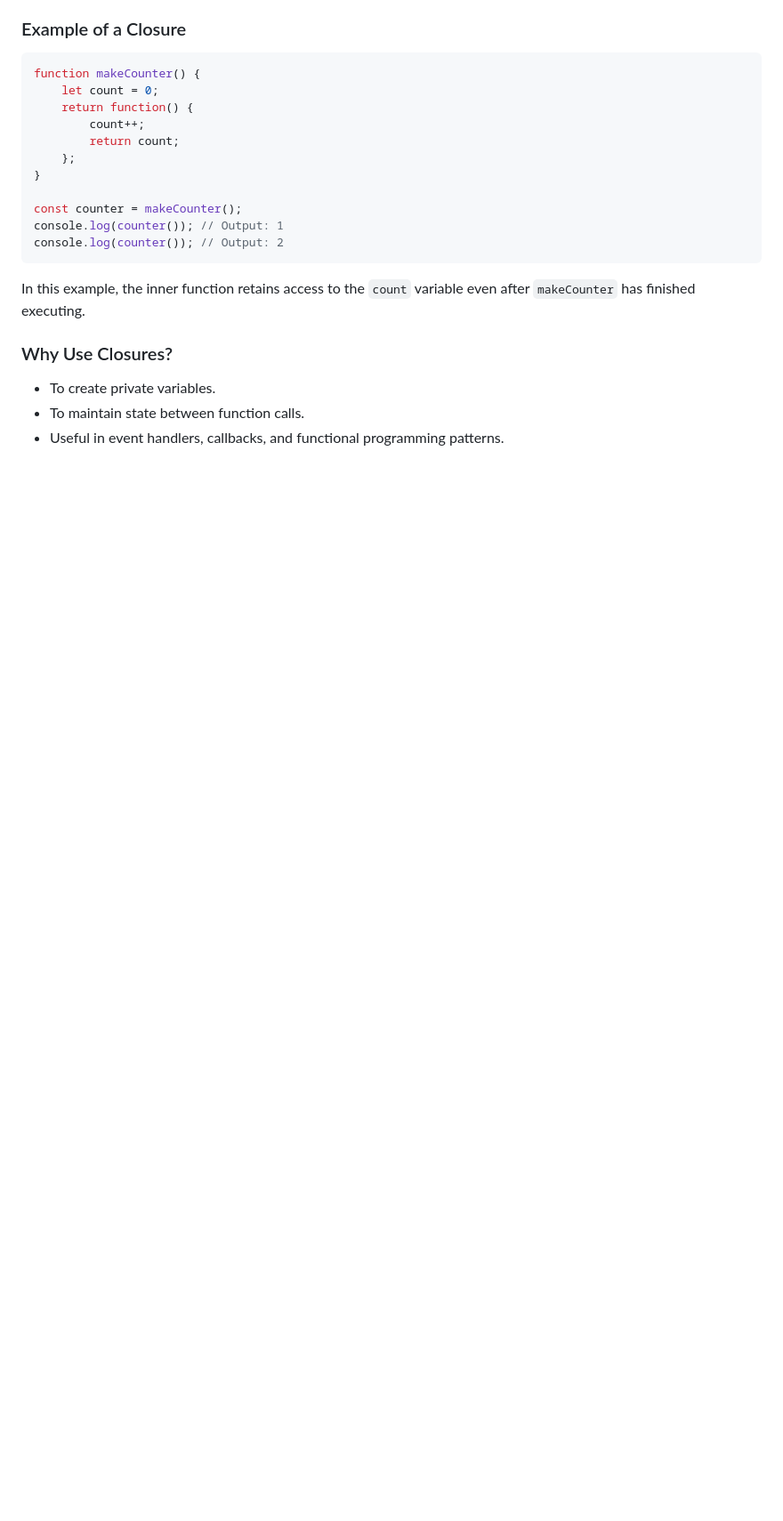
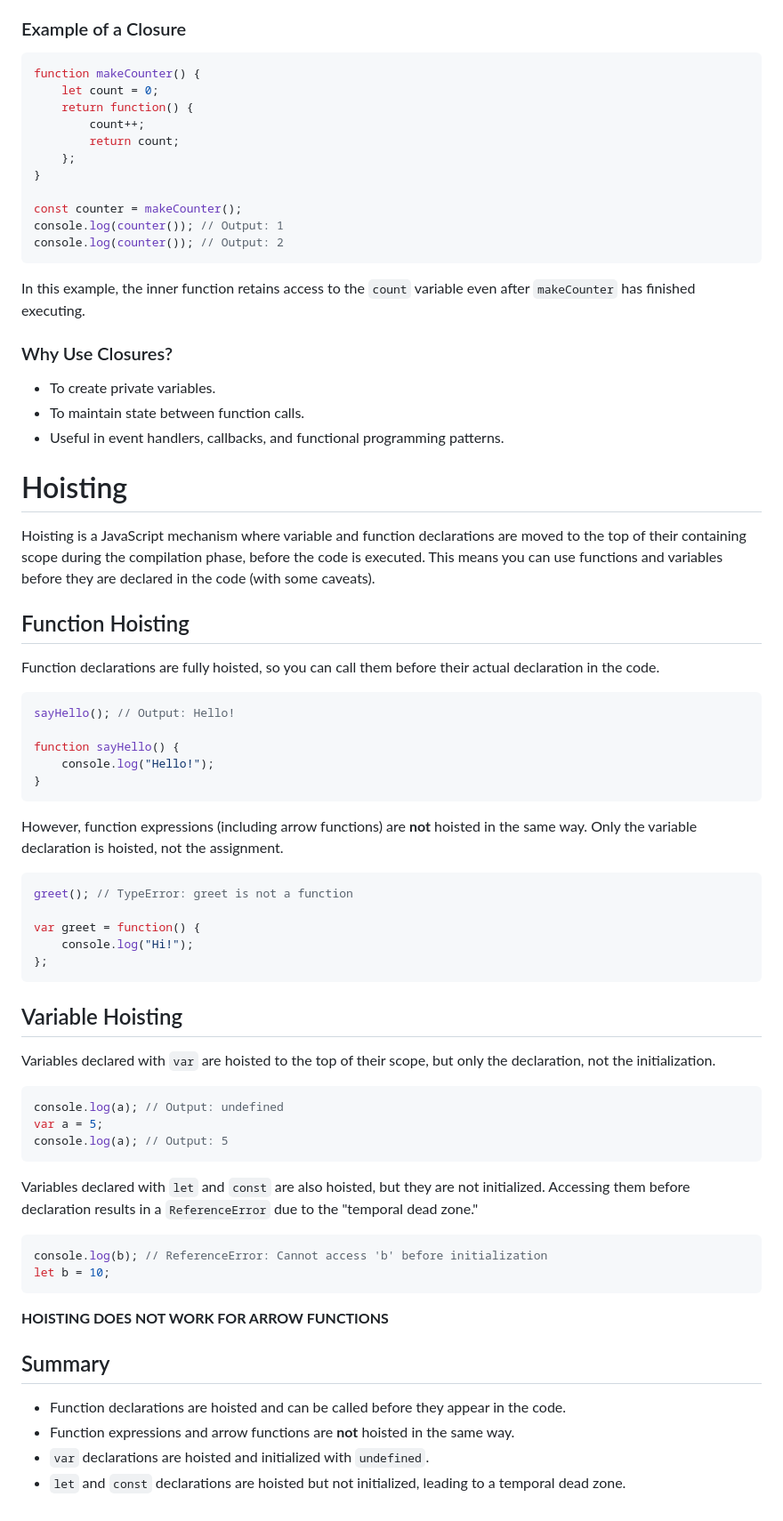
Before and after one commit to TejaswiniBonam/JavaScript, a Markdown page: basics/Functions.md, the part around the change. Shown at 89% size. Drawn GitHub-style; blank space fills up the shorter version.

````diff
--- a/basics/Functions.md
+++ b/basics/Functions.md
@@ -120,3 +120,53 @@ In this example, the inner function retains access to the `count` variable even
 - To create private variables.
 - To maintain state between function calls.
 - Useful in event handlers, callbacks, and functional programming patterns.
+
+# Hoisting
+
+Hoisting is a JavaScript mechanism where variable and function declarations are moved to the top of their containing scope during the compilation phase, before the code is executed. This means you can use functions and variables before they are declared in the code (with some caveats).
+
+## Function Hoisting
+
+Function declarations are fully hoisted, so you can call them before their actual declaration in the code.
+
+```javascript
+sayHello(); // Output: Hello!
+
+function sayHello() {
+    console.log("Hello!");
+}
+```
+
+However, function expressions (including arrow functions) are **not** hoisted in the same way. Only the variable declaration is hoisted, not the assignment.
+
+```javascript
+greet(); // TypeError: greet is not a function
+
+var greet = function() {
+    console.log("Hi!");
+};
+```
+
+## Variable Hoisting
+
+Variables declared with `var` are hoisted to the top of their scope, but only the declaration, not the initialization.
+
+```javascript
+console.log(a); // Output: undefined
+var a = 5;
+console.log(a); // Output: 5
+```
+
+Variables declared with `let` and `const` are also hoisted, but they are not initialized. Accessing them before declaration results in a `ReferenceError` due to the "temporal dead zone."
+
+```javascript
+console.log(b); // ReferenceError: Cannot access 'b' before initialization
+let b = 10;
+```
+**HOISTING DOES NOT WORK FOR ARROW FUNCTIONS**
+## Summary
+
+- Function declarations are hoisted and can be called before they appear in the code.
+- Function expressions and arrow functions are **not** hoisted in the same way.
+- `var` declarations are hoisted and initialized with `undefined`.
+- `let` and `const` declarations are hoisted but not initialized, leading to a temporal dead zone.
````
